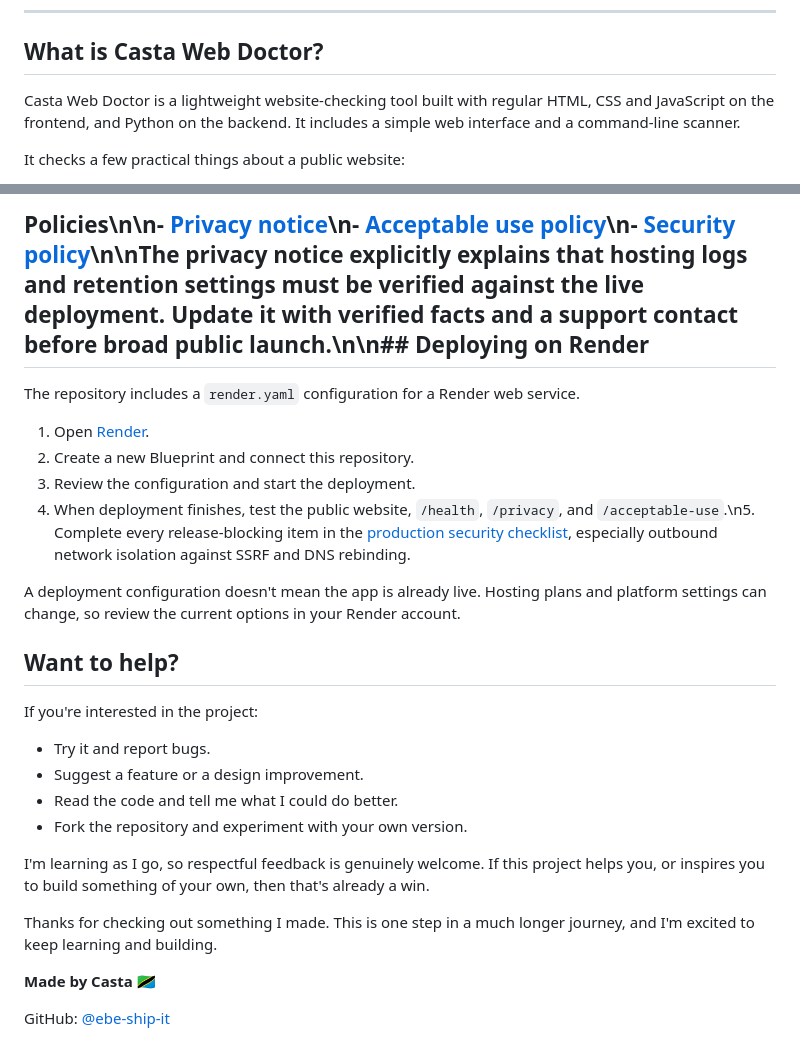
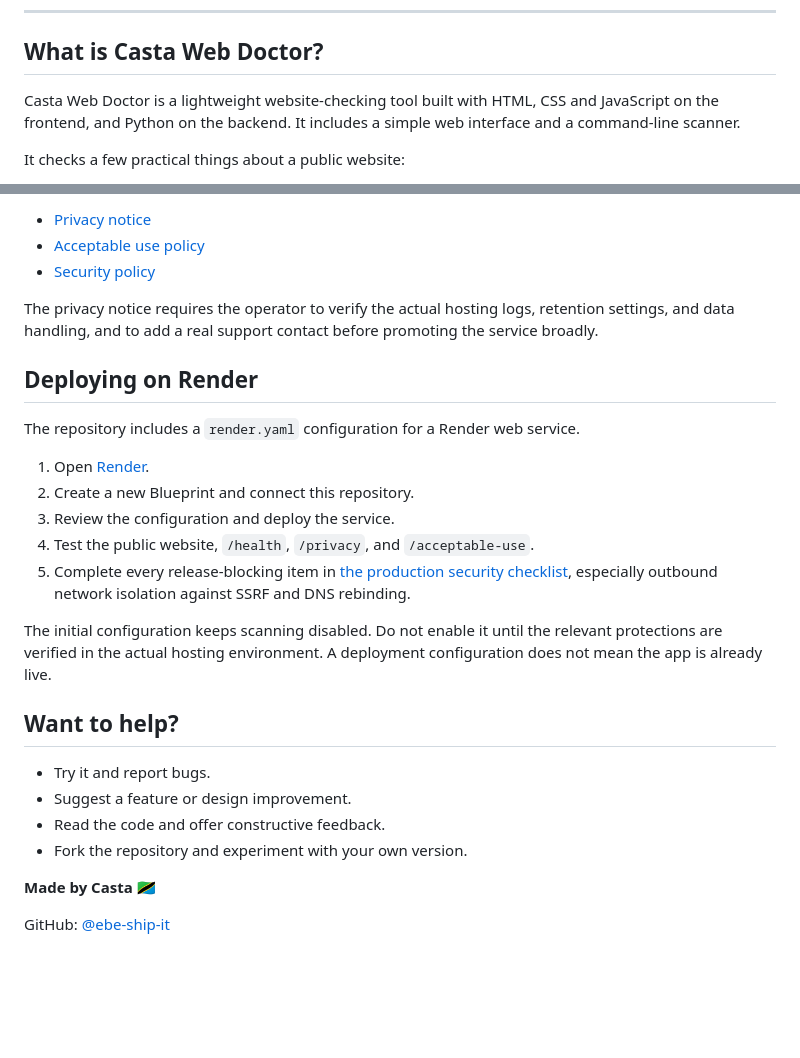
Before and after one commit to ebe-ship-it/casta-web-doctor, a Markdown page: README.md, 2 parts joined by grey strips. Drawn GitHub-style; blank space fills up the shorter version.

```diff
--- a/README.md
+++ b/README.md
@@ -18,7 +18,7 @@ If you're learning web development too, you're welcome here. You don't need to k
 
 ## What is Casta Web Doctor?
 
-Casta Web Doctor is a lightweight website-checking tool built with regular HTML, CSS and JavaScript on the frontend, and Python on the backend. It includes a simple web interface and a command-line scanner.
+Casta Web Doctor is a lightweight website-checking tool built with HTML, CSS and JavaScript on the frontend, and Python on the backend. It includes a simple web interface and a command-line scanner.
 
 It checks a few practical things about a public website:
 
@@ -119,27 +98,28 @@ Only scan websites you own or have permission to assess. Please don't use this p
 
-## Policies\n\n- [Privacy notice](/privacy)\n- [Acceptable use policy](/acceptable-use)\n- [Security policy](SECURITY.md)\n\nThe privacy notice explicitly explains that hosting logs and retention settings must be verified against the live deployment. Update it with verified facts and a support contact before broad public launch.\n\n## Deploying on Render
+- [Privacy notice](/privacy)
+- [Acceptable use policy](/acceptable-use)
+- [Security policy](SECURITY.md)
+
+The privacy notice requires the operator to verify the actual hosting logs, retention settings, and data handling, and to add a real support contact before promoting the service broadly.
+
+## Deploying on Render
 
 The repository includes a `render.yaml` configuration for a Render web service.
 
 1. Open [Render](https://render.com/).
 2. Create a new Blueprint and connect this repository.
-3. Review the configuration and start the deployment.
-4. When deployment finishes, test the public website, `/health`, `/privacy`, and `/acceptable-use`.\n5. Complete every release-blocking item in the [production security checklist](docs/PRODUCTION_SECURITY_CHECKLIST.md), especially outbound network isolation against SSRF and DNS rebinding.
+3. Review the configuration and deploy the service.
+4. Test the public website, `/health`, `/privacy`, and `/acceptable-use`.
+5. Complete every release-blocking item in [the production security checklist](docs/PRODUCTION_SECURITY_CHECKLIST.md), especially outbound network isolation against SSRF and DNS rebinding.
 
-A deployment configuration doesn't mean the app is already live. Hosting plans and platform settings can change, so review the current options in your Render account.
+The initial configuration keeps scanning disabled. Do not enable it until the relevant protections are verified in the actual hosting environment. A deployment configuration does not mean the app is already live.
 
 ## Want to help?
 
-If you're interested in the project:
-
 - Try it and report bugs.
-- Suggest a feature or a design improvement.
-- Read the code and tell me what I could do better.
+- Suggest a feature or design improvement.
+- Read the code and offer constructive feedback.
 - Fork the repository and experiment with your own version.
-
-I'm learning as I go, so respectful feedback is genuinely welcome. If this project helps you, or inspires you to build something of your own, then that's already a win.
-
-Thanks for checking out something I made. This is one step in a much longer journey, and I'm excited to keep learning and building.
 
 **Made by Casta 🇹🇿**
 
```
Also changed, not shown: other parts of README.md (+6 -27 lines).
